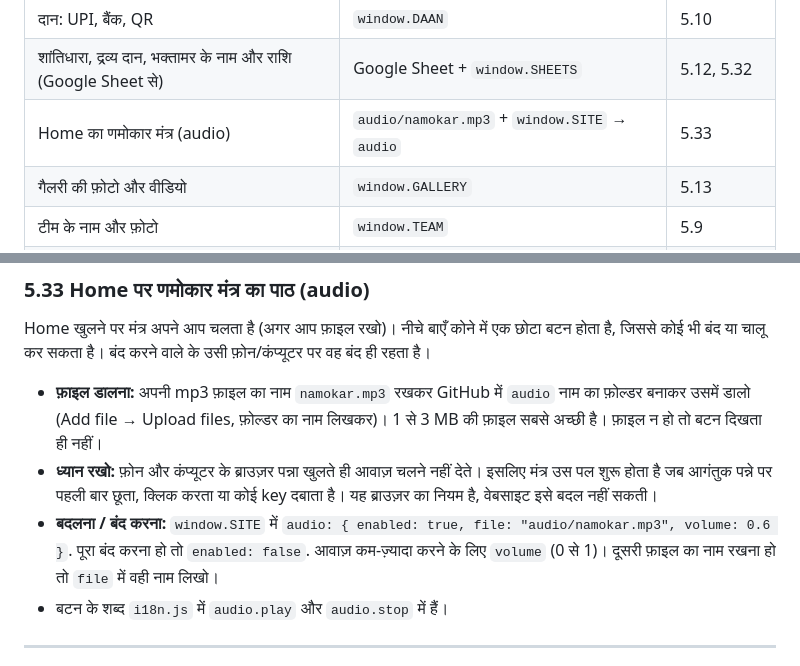
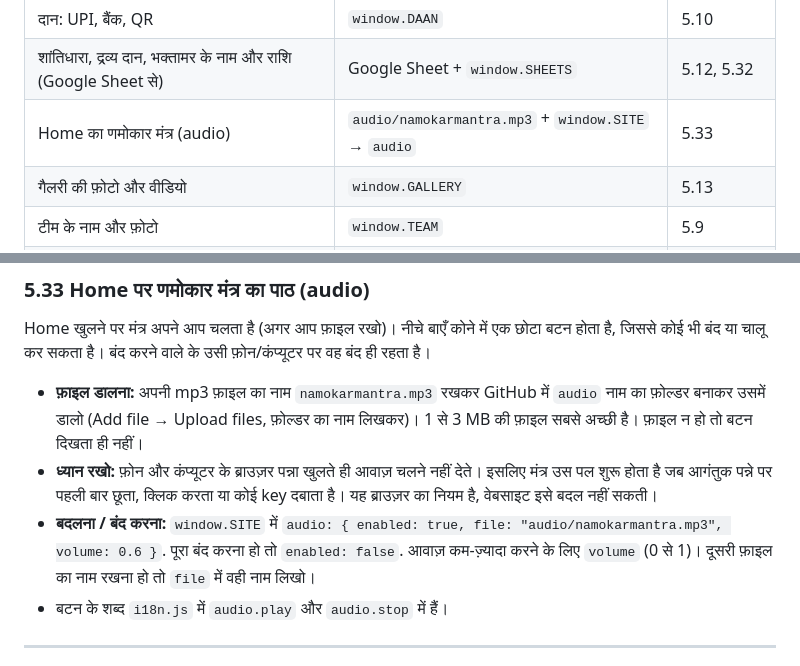
Before and after one commit to ShenkiSinghai/Nemidham, a Markdown page: README.md, 2 parts joined by grey strips. GitHub-like rendering.

```diff
--- a/README.md
+++ b/README.md
@@ -37,7 +37,7 @@
 | योजनाएं और उनकी फ़ोटो | `window.YOJANA` | 5.3 |
 | दान: UPI, बैंक, QR | `window.DAAN` | 5.10 |
 | शांतिधारा, द्रव्य दान, भक्तामर के नाम और राशि (Google Sheet से) | Google Sheet + `window.SHEETS` | 5.12, 5.32 |
-| Home का णमोकार मंत्र (audio) | `audio/namokar.mp3` + `window.SITE` → `audio` | 5.33 |
+| Home का णमोकार मंत्र (audio) | `audio/namokarmantra.mp3` + `window.SITE` → `audio` | 5.33 |
 | गैलरी की फ़ोटो और वीडियो | `window.GALLERY` | 5.13 |
 | टीम के नाम और फ़ोटो | `window.TEAM` | 5.9 |
 | टाइमलाइन की घटनाएँ और फ़ोटो | `window.TIMELINE` | 5.24 |
@@ -806,9 +806,9 @@ window.MANDIR_NIYAM = {
 ### 5.33 Home पर णमोकार मंत्र का पाठ (audio)
 
 Home खुलने पर मंत्र अपने आप चलता है (अगर आप फ़ाइल रखो)। नीचे बाएँ कोने में एक छोटा बटन होता है, जिससे कोई भी बंद या चालू कर सकता है। बंद करने वाले के उसी फ़ोन/कंप्यूटर पर वह बंद ही रहता है।
-- **फ़ाइल डालना:** अपनी mp3 फ़ाइल का नाम `namokar.mp3` रखकर GitHub में `audio` नाम का फ़ोल्डर बनाकर उसमें डालो (Add file → Upload files, फ़ोल्डर का नाम लिखकर)। 1 से 3 MB की फ़ाइल सबसे अच्छी है। फ़ाइल न हो तो बटन दिखता ही नहीं।
+- **फ़ाइल डालना:** अपनी mp3 फ़ाइल का नाम `namokarmantra.mp3` रखकर GitHub में `audio` नाम का फ़ोल्डर बनाकर उसमें डालो (Add file → Upload files, फ़ोल्डर का नाम लिखकर)। 1 से 3 MB की फ़ाइल सबसे अच्छी है। फ़ाइल न हो तो बटन दिखता ही नहीं।
 - **ध्यान रखो:** फ़ोन और कंप्यूटर के ब्राउज़र पन्ना खुलते ही आवाज़ चलने नहीं देते। इसलिए मंत्र उस पल शुरू होता है जब आगंतुक पन्ने पर पहली बार छूता, क्लिक करता या कोई key दबाता है। यह ब्राउज़र का नियम है, वेबसाइट इसे बदल नहीं सकती।
-- **बदलना / बंद करना:** `window.SITE` में `audio: { enabled: true, file: "audio/namokar.mp3", volume: 0.6 }`. पूरा बंद करना हो तो `enabled: false`. आवाज़ कम-ज़्यादा करने के लिए `volume` (0 से 1)। दूसरी फ़ाइल का नाम रखना हो तो `file` में वही नाम लिखो।
+- **बदलना / बंद करना:** `window.SITE` में `audio: { enabled: true, file: "audio/namokarmantra.mp3", volume: 0.6 }`. पूरा बंद करना हो तो `enabled: false`. आवाज़ कम-ज़्यादा करने के लिए `volume` (0 से 1)। दूसरी फ़ाइल का नाम रखना हो तो `file` में वही नाम लिखो।
 - बटन के शब्द `i18n.js` में `audio.play` और `audio.stop` में हैं।
 
 ---
```
